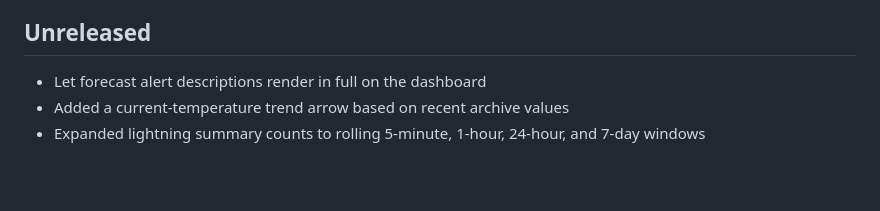
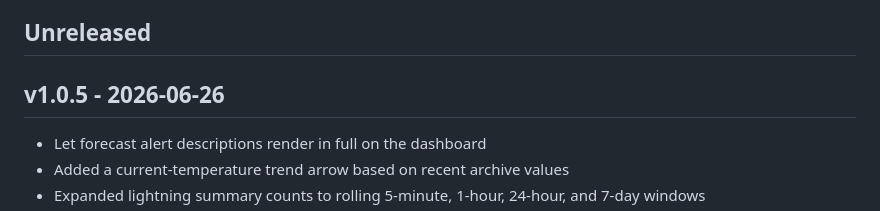
Before and after one commit to IKatsu/weewx-live-site, a Markdown page: CHANGELOG.md, the part around the change. Rendered like a GitHub page; blank space fills up the shorter version.

Commit message:
Prepare v1.0.5 release

```diff
--- a/CHANGELOG.md
+++ b/CHANGELOG.md
@@ -9,6 +9,8 @@ The format is intentionally simple:
 - short list of user-visible changes
 
 ## Unreleased
+
+## v1.0.5 - 2026-06-26
 
 - Let forecast alert descriptions render in full on the dashboard
 - Added a current-temperature trend arrow based on recent archive values
```
